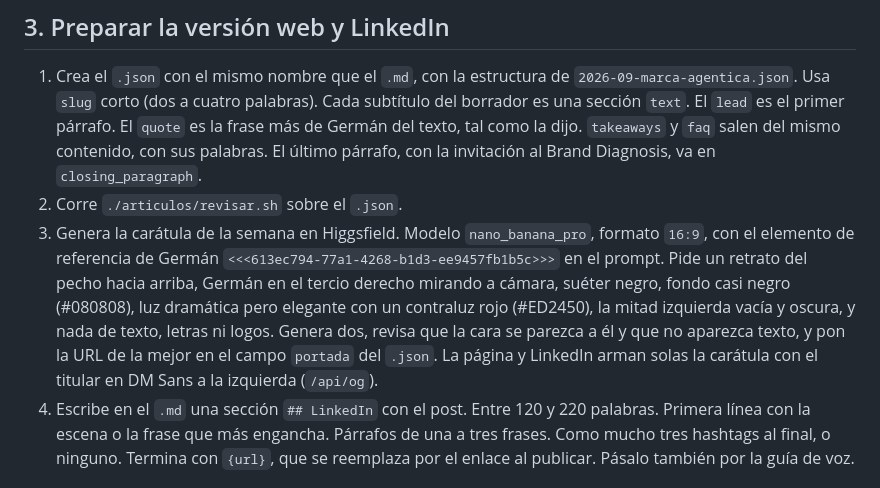
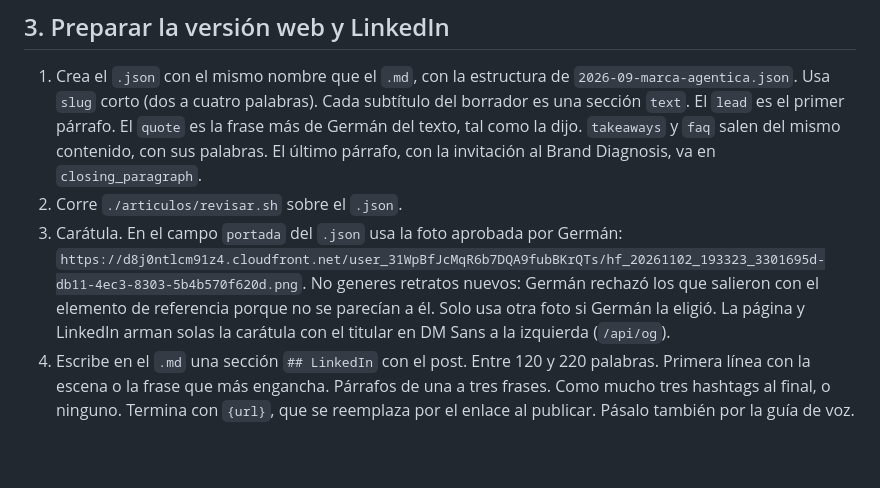
Before and after one commit to Gbaher/web-gb2026, a Markdown page: articulos/automatizacion/lunes.md, the part around the change. GitHub-like rendering; blank space fills up the shorter version.

Commit message:
Lunes: usar siempre la foto aprobada por Germán en la carátula
Co-Authored-By: Claude Opus 5.5 <noreply@anthropic.com>
Claude-Session: https://claude.ai/code/session_0166pkr8NgLwcN7cLCy9oqKy

```diff
--- a/articulos/automatizacion/lunes.md
+++ b/articulos/automatizacion/lunes.md
@@ -30,7 +30,7 @@ Busca en Gmail el hilo con el asunto `Nota de voz · semana <semana>`. Los mensa
 
 1. Crea el `.json` con el mismo nombre que el `.md`, con la estructura de `2026-09-marca-agentica.json`. Usa `slug` corto (dos a cuatro palabras). Cada subtítulo del borrador es una sección `text`. El `lead` es el primer párrafo. El `quote` es la frase más de Germán del texto, tal como la dijo. `takeaways` y `faq` salen del mismo contenido, con sus palabras. El último párrafo, con la invitación al Brand Diagnosis, va en `closing_paragraph`.
 2. Corre `./articulos/revisar.sh` sobre el `.json`.
-3. Genera la carátula de la semana en Higgsfield. Modelo `nano_banana_pro`, formato `16:9`, con el elemento de referencia de Germán `<<<613ec794-77a1-4268-b1d3-ee9457fb1b5c>>>` en el prompt. Pide un retrato del pecho hacia arriba, Germán en el tercio derecho mirando a cámara, suéter negro, fondo casi negro (#080808), luz dramática pero elegante con un contraluz rojo (#ED2450), la mitad izquierda vacía y oscura, y nada de texto, letras ni logos. Genera dos, revisa que la cara se parezca a él y que no aparezca texto, y pon la URL de la mejor en el campo `portada` del `.json`. La página y LinkedIn arman solas la carátula con el titular en DM Sans a la izquierda (`/api/og`).
+3. Carátula. En el campo `portada` del `.json` usa la foto aprobada por Germán: `https://d8j0ntlcm91z4.cloudfront.net/user_31WpBfJcMqR6b7DQA9fubBKrQTs/hf_20261102_193323_3301695d-db11-4ec3-8303-5b4b570f620d.png`. No generes retratos nuevos: Germán rechazó los que salieron con el elemento de referencia porque no se parecían a él. Solo usa otra foto si Germán la eligió. La página y LinkedIn arman solas la carátula con el titular en DM Sans a la izquierda (`/api/og`).
 4. Escribe en el `.md` una sección `## LinkedIn` con el post. Entre 120 y 220 palabras. Primera línea con la escena o la frase que más engancha. Párrafos de una a tres frases. Como mucho tres hashtags al final, o ninguno. Termina con `{url}`, que se reemplaza por el enlace al publicar. Pásalo también por la guía de voz.
 
 ## 4. Generar y proponer
```
